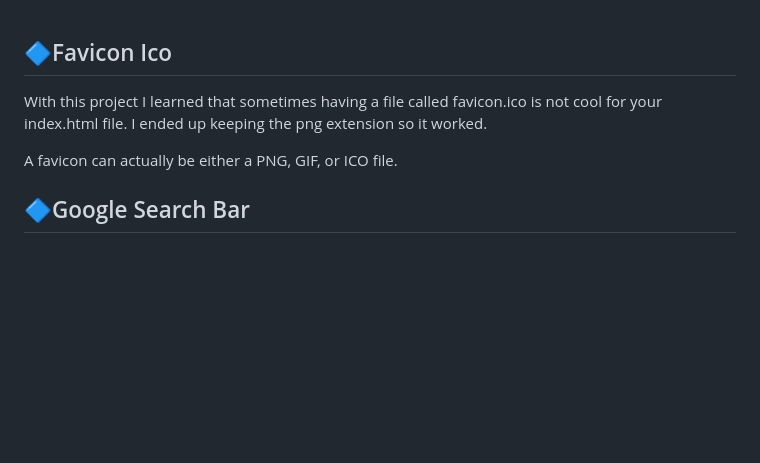
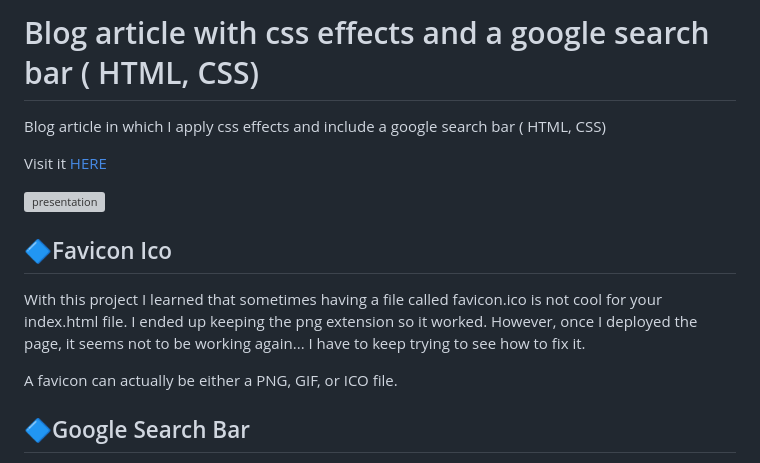
Before and after one commit to vanesascode/css-scroll-effect-and-google-search-bar, a Markdown page: README.md, the part around the change printed below. Rendered like a GitHub page; blank space fills up the shorter version; grey boxes are pictures that could not be loaded.

Commit message:
extra comments

```diff
--- a/README.md
+++ b/README.md
@@ -1,6 +1,14 @@
+# Blog article with css effects and a google search bar ( HTML, CSS)
+
+Blog article in which I apply css effects and include a google search bar ( HTML, CSS)
+
+Visit it [HERE](https://vanesascode.github.io/css-scroll-effect-and-google-search-bar/)
+
+![presentation](https://github.com/vanesascode/css-scroll-effect-and-google-search-bar/assets/131259155/ba216024-563c-42a9-9c76-e83b5752642f)
+
 ## 🔷Favicon Ico
 
-With this project I learned that sometimes having a file called favicon.ico is not cool for your index.html file. I ended up keeping the png extension so it worked.
+With this project I learned that sometimes having a file called favicon.ico is not cool for your index.html file. I ended up keeping the png extension so it worked. However, once I deployed the page, it seems not to be working again... I have to keep trying to see how to fix it.
 
 A favicon can actually be either a PNG, GIF, or ICO file.
 
```
Also changed, not shown: other parts of README.md (+2 -2 lines).
